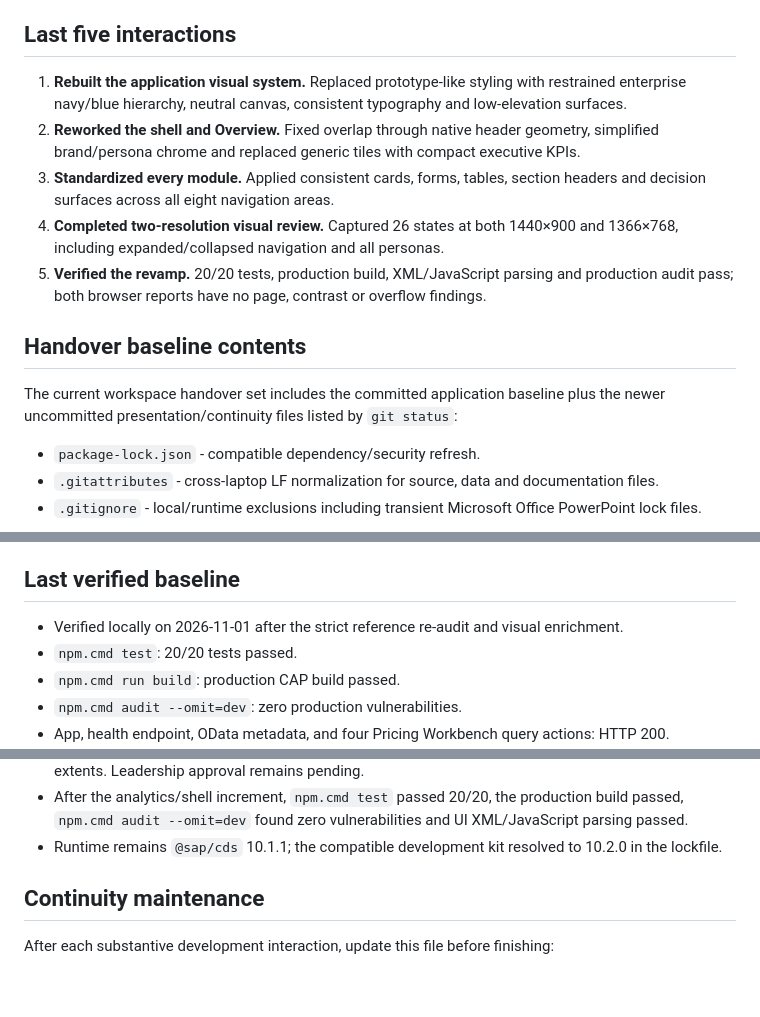
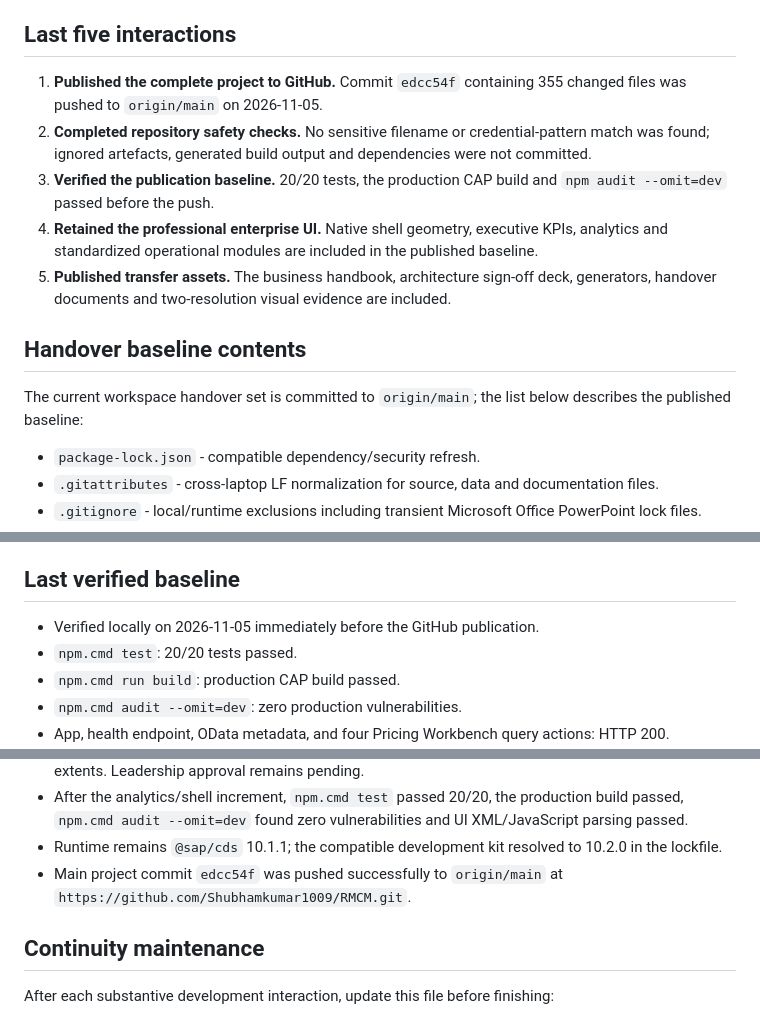
Before and after one commit to Shubhamkumar1009/RMCM, a Markdown page: AGENTS.md, 3 parts joined by grey strips. Rendered like a GitHub page; blank space fills up the shorter version.

```diff
--- a/AGENTS.md
+++ b/AGENTS.md
@@ -55,15 +55,15 @@ Do not start productive S/4 integration. `PROJECT_GUIDELINES.md` prohibits real
 
 ## Last five interactions
 
-1. **Rebuilt the application visual system.** Replaced prototype-like styling with restrained enterprise navy/blue hierarchy, neutral canvas, consistent typography and low-elevation surfaces.
-2. **Reworked the shell and Overview.** Fixed overlap through native header geometry, simplified brand/persona chrome and replaced generic tiles with compact executive KPIs.
-3. **Standardized every module.** Applied consistent cards, forms, tables, section headers and decision surfaces across all eight navigation areas.
-4. **Completed two-resolution visual review.** Captured 26 states at both 1440×900 and 1366×768, including expanded/collapsed navigation and all personas.
-5. **Verified the revamp.** 20/20 tests, production build, XML/JavaScript parsing and production audit pass; both browser reports have no page, contrast or overflow findings.
+1. **Published the complete project to GitHub.** Commit `edcc54f` containing 355 changed files was pushed to `origin/main` on 2026-11-05.
+2. **Completed repository safety checks.** No sensitive filename or credential-pattern match was found; ignored artefacts, generated build output and dependencies were not committed.
+3. **Verified the publication baseline.** 20/20 tests, the production CAP build and `npm audit --omit=dev` passed before the push.
+4. **Retained the professional enterprise UI.** Native shell geometry, executive KPIs, analytics and standardized operational modules are included in the published baseline.
+5. **Published transfer assets.** The business handbook, architecture sign-off deck, generators, handover documents and two-resolution visual evidence are included.
 
 ## Handover baseline contents
 
-The current workspace handover set includes the committed application baseline plus the newer uncommitted presentation/continuity files listed by `git status`:
+The current workspace handover set is committed to `origin/main`; the list below describes the published baseline:
 
 - `package-lock.json` - compatible dependency/security refresh.
 - `.gitattributes` - cross-laptop LF normalization for source, data and documentation files.
@@ -92,7 +92,7 @@ The working tree should be clean after cloning or pulling `origin/main`. Re-chec
 
 ## Last verified baseline
 
-- Verified locally on 2026-11-01 after the strict reference re-audit and visual enrichment.
+- Verified locally on 2026-11-05 immediately before the GitHub publication.
 - `npm.cmd test`: 20/20 tests passed.
 - `npm.cmd run build`: production CAP build passed.
 - `npm.cmd audit --omit=dev`: zero production vulnerabilities.
@@ -107,6 +107,7 @@ The working tree should be clean after cloning or pulling `origin/main`. Re-chec
 - The technical architecture sign-off deck passed native and package validation: PowerPoint opened all 24 slides; the package contains 24 notes pages, zero malformed XML parts and no negative shape extents. Leadership approval remains pending.
 - After the analytics/shell increment, `npm.cmd test` passed 20/20, the production build passed, `npm.cmd audit --omit=dev` found zero vulnerabilities and UI XML/JavaScript parsing passed.
 - Runtime remains `@sap/cds` 10.1.1; the compatible development kit resolved to 10.2.0 in the lockfile.
+- Main project commit `edcc54f` was pushed successfully to `origin/main` at `https://github.com/Shubhamkumar1009/RMCM.git`.
 
 ## Continuity maintenance
 
```
Also changed, not shown: FIRST_PROMPT.md (+1 -1 lines), docs/HANDOVER.md (+5 -3 lines).
